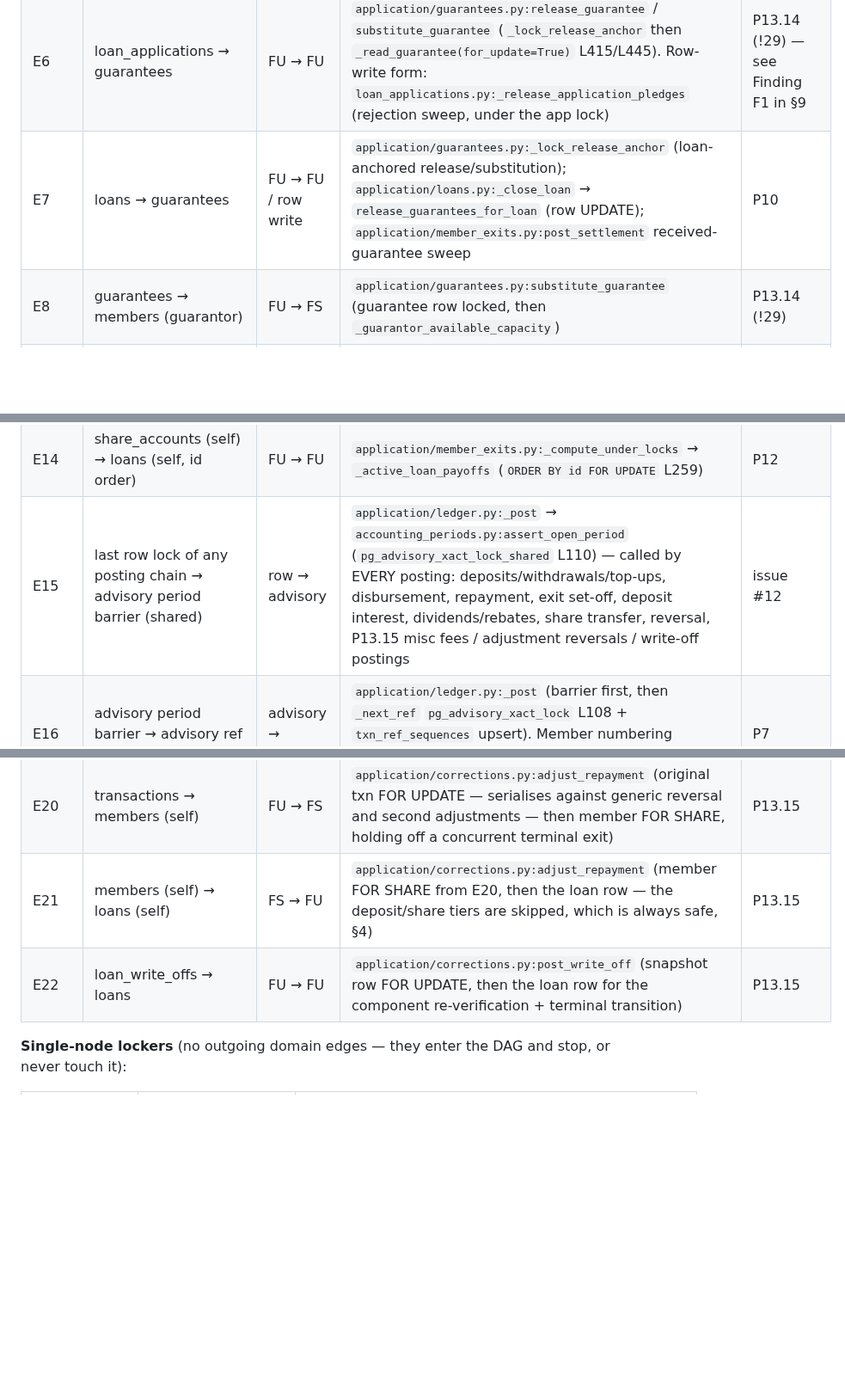
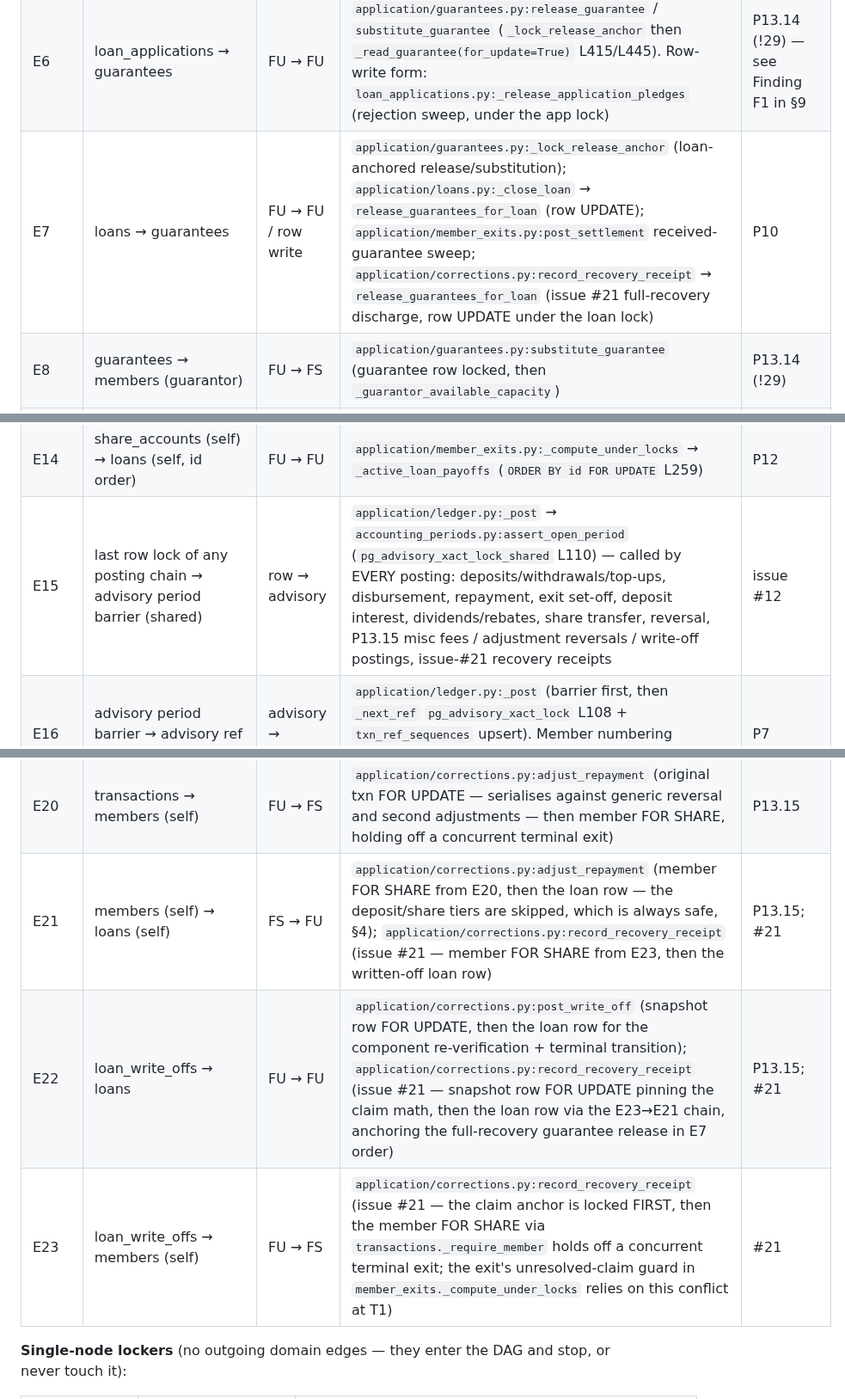
Before and after one commit to Benson-Kim/genesis-sacco, a Markdown page: docs/diagrams/lock-order.md, 3 parts joined by grey strips. Shown at 86% size. Drawn GitHub-style; blank space fills up the shorter version.

```diff
--- a/docs/diagrams/lock-order.md
+++ b/docs/diagrams/lock-order.md
@@ -141,7 +146,7 @@ citation.
 | E4 | loan_applications → loans | FU → FU | `application/guarantees.py:_lock_release_anchor` (app L445, then loan L456). P7 disbursement locks the app and *creates* the loan (no second lock) — same direction, `application/ledger.py:disburse_loan` | P13.14 (!29) |
 | E5 | loan_applications → deposit_accounts (borrower) | FU → FU | `application/ledger.py:disburse_loan` step 2b (deposit-multiplier check, L903) | P7/issue #15 |
 | E6 | loan_applications → guarantees | FU → FU | `application/guarantees.py:release_guarantee` / `substitute_guarantee` (`_lock_release_anchor` then `_read_guarantee(for_update=True)` L415/L445). Row-write form: `loan_applications.py:_release_application_pledges` (rejection sweep, under the app lock) | P13.14 (!29) — see Finding F1 in §9 |
-| E7 | loans → guarantees | FU → FU / row write | `application/guarantees.py:_lock_release_anchor` (loan-anchored release/substitution); `application/loans.py:_close_loan` → `release_guarantees_for_loan` (row UPDATE); `application/member_exits.py:post_settlement` received-guarantee sweep | P10 |
+| E7 | loans → guarantees | FU → FU / row write | `application/guarantees.py:_lock_release_anchor` (loan-anchored release/substitution); `application/loans.py:_close_loan` → `release_guarantees_for_loan` (row UPDATE); `application/member_exits.py:post_settlement` received-guarantee sweep; `application/corrections.py:record_recovery_receipt` → `release_guarantees_for_loan` (issue #21 full-recovery discharge, row UPDATE under the loan lock) | P10 |
 | E8 | guarantees → members (guarantor) | FU → FS | `application/guarantees.py:substitute_guarantee` (guarantee row locked, then `_guarantor_available_capacity`) | P13.14 (!29) |
 | E9 | guarantees → deposit_accounts (borrower) | FU → FU | `application/guarantees.py:release_guarantee` cover guard (borrower deposit L590, after the release write) | P13.14 (!29) |
 | E10 | members (self) → deposit_accounts (self) | FU/FS → FU | `application/transactions.py:record_deposit` — member **FOR UPDATE** since P13.13 (!32 upgraded it from FOR SHARE: a deposit may have to write a Dormant→Active reactivation, and taking FOR UPDATE from the start avoids the share→update lock upgrade that would deadlock two concurrent deposits to the same dormant member): `_require_member(for_update=True)` L182 → `_lock_account` L124; `record_withdrawal` still takes member FOR SHARE (call L233 → `_lock_account`) — the two modes coexist safely, conflicting at the member row (§4); `application/member_exits.py:_compute_under_locks`; `application/dividends.py:_distribute_one` (member held from the E2 scan) | P11/P12; deposit-path mode upgraded by P13.13 (!32) |
@@ -149,14 +154,15 @@ citation.
 | E12 | deposit_accounts (self) → share_accounts (self) | FU → FU | `application/member_exits.py:_compute_under_locks` (deposit then share via `_lock_account`); `application/dividends.py:_distribute_one` (same order) | P12 |
 | E13 | members (self) → share_accounts (self) | FS/FU → FU | `application/dividends.py:transfer_shares` (both members `sorted()` L1365, then both share accounts in the same member-id order L1384); `application/transactions.py:record_share_topup` (member FOR SHARE guard → share account, single member) — the deposit tier is skipped, which is always safe (§4) | P11/!30 |
 | E14 | share_accounts (self) → loans (self, id order) | FU → FU | `application/member_exits.py:_compute_under_locks` → `_active_loan_payoffs` (`ORDER BY id FOR UPDATE` L259) | P12 |
-| E15 | last row lock of any posting chain → advisory period barrier (shared) | row → advisory | `application/ledger.py:_post` → `accounting_periods.py:assert_open_period` (`pg_advisory_xact_lock_shared` L110) — called by EVERY posting: deposits/withdrawals/top-ups, disbursement, repayment, exit set-off, deposit interest, dividends/rebates, share transfer, reversal, P13.15 misc fees / adjustment reversals / write-off postings | issue #12 |
+| E15 | last row lock of any posting chain → advisory period barrier (shared) | row → advisory | `application/ledger.py:_post` → `accounting_periods.py:assert_open_period` (`pg_advisory_xact_lock_shared` L110) — called by EVERY posting: deposits/withdrawals/top-ups, disbursement, repayment, exit set-off, deposit interest, dividends/rebates, share transfer, reversal, P13.15 misc fees / adjustment reversals / write-off postings, issue-#21 recovery receipts | issue #12 |
 | E16 | advisory period barrier → advisory ref generator | advisory → advisory | `application/ledger.py:_post` (barrier first, then `_next_ref` `pg_advisory_xact_lock` L108 + `txn_ref_sequences` upsert). Member numbering (`members.py:_next_member_no` L91) takes ADVR with **no** row locks held | P7 |
 | E17 | users (admin set, id order) → users (target) | FU → FU | `application/users.py:change_user_status` / `assign_role` / `update_user` (`_lock_admin_set` L467 → `_lock_user_row` L483) | P13.5 |
 | E18 | users → otp_challenges | FU → FU | `application/auth.py:verify_otp` (user L179 → newest challenge L191); suspension voids challenges (row writes) under the same user lock (`users.py:_void_pending_otp_challenges`) | P13.5 |
 | E19 | users → refresh_tokens | FU → FU | `application/auth.py:rotate_refresh_token` (unlocked peek → user L255 → token L270); suspension revokes families under the user lock (`users.py:_revoke_refresh_families`) | P13.5 |
 | E20 | transactions → members (self) | FU → FS | `application/corrections.py:adjust_repayment` (original txn FOR UPDATE — serialises against generic reversal and second adjustments — then member FOR SHARE, holding off a concurrent terminal exit) | P13.15 |
-| E21 | members (self) → loans (self) | FS → FU | `application/corrections.py:adjust_repayment` (member FOR SHARE from E20, then the loan row — the deposit/share tiers are skipped, which is always safe, §4) | P13.15 |
-| E22 | loan_write_offs → loans | FU → FU | `application/corrections.py:post_write_off` (snapshot row FOR UPDATE, then the loan row for the component re-verification + terminal transition) | P13.15 |
+| E21 | members (self) → loans (self) | FS → FU | `application/corrections.py:adjust_repayment` (member FOR SHARE from E20, then the loan row — the deposit/share tiers are skipped, which is always safe, §4); `application/corrections.py:record_recovery_receipt` (issue #21 — member FOR SHARE from E23, then the written-off loan row) | P13.15; #21 |
+| E22 | loan_write_offs → loans | FU → FU | `application/corrections.py:post_write_off` (snapshot row FOR UPDATE, then the loan row for the component re-verification + terminal transition); `application/corrections.py:record_recovery_receipt` (issue #21 — snapshot row FOR UPDATE pinning the claim math, then the loan row via the E23→E21 chain, anchoring the full-recovery guarantee release in E7 order) | P13.15; #21 |
+| E23 | loan_write_offs → members (self) | FU → FS | `application/corrections.py:record_recovery_receipt` (issue #21 — the claim anchor is locked FIRST, then the member FOR SHARE via `transactions._require_member` holds off a concurrent terminal exit; the exit's unresolved-claim guard in `member_exits._compute_under_locks` relies on this conflict at T1) | #21 |
 
 **Single-node lockers** (no outgoing domain edges — they enter the DAG
 and stop, or never touch it):
```
Also changed, not shown: other parts of docs/diagrams/lock-order.md (+54 -2 lines), docs/BUILD_PROMPTS.md (+14 -2 lines).
